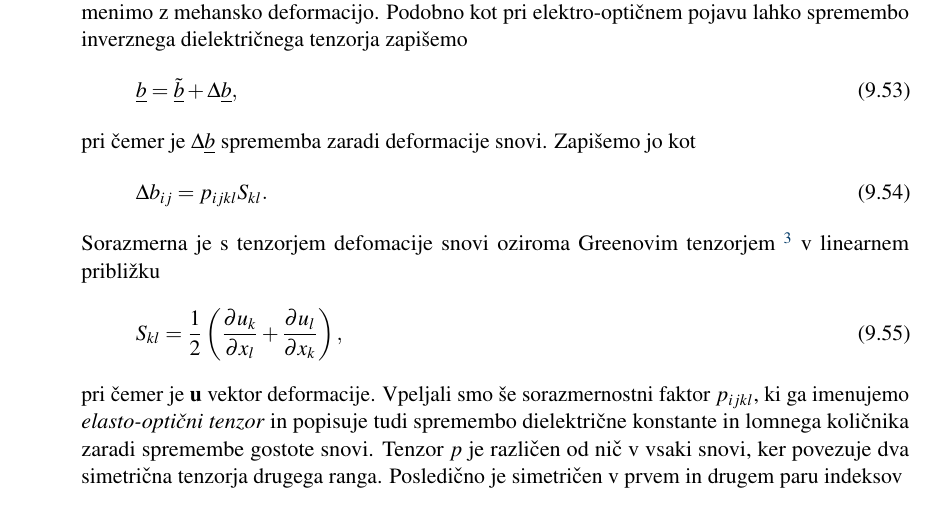
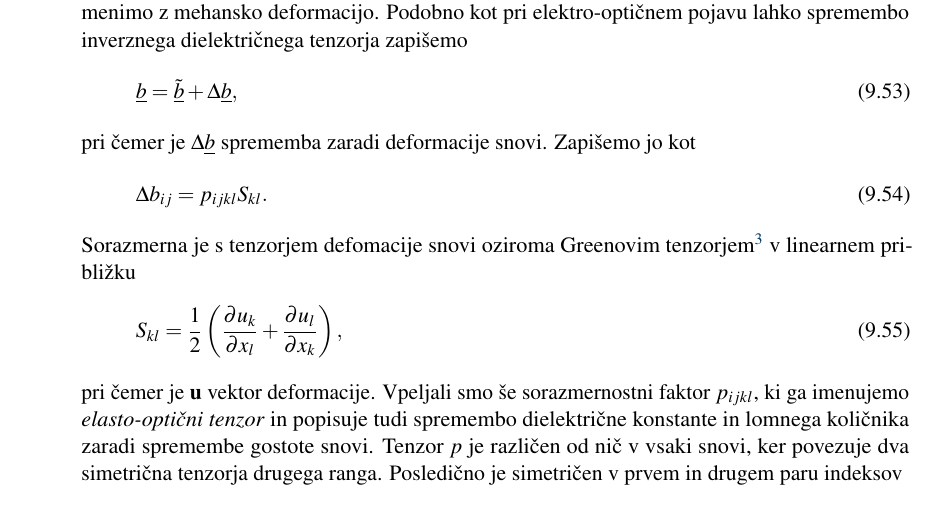
Before and after one commit to mrcinv/skripta, a LaTeX book (Fotonika.tex, which reads Chapter_09_Modulacija.tex): part of page 128 of 155, cut so that both start at the same text. Compiled offline with pdfLaTeX.

Commit message:
AO v delu

```diff
--- a/Chapter_09_Modulacija.tex
+++ b/Chapter_09_Modulacija.tex
@@ -604,7 +604,7 @@ pri čemer je $\Delta\underline{b}$ sprememba zaradi deformacije snovi. Zapišem
 \label{7.27}
 \end{equation}
 Sorazmerna je s tenzorjem defomacije snovi oziroma
-Greenovim tenzorjem~\footnote{Angleški matematični fizik George Green, 1793--1841.} v
+Greenovim tenzorjem\footnote{Angleški matematični fizik George Green, 1793--1841.} v
 linearnem približku
 \begin{equation}
 S_{kl}=\frac{1}{2}\left({\frac{\partial u_{k}}{\partial x_{l}}}+{\frac{\partial u_{l}}{\partial x_{k}}}\right),
```
